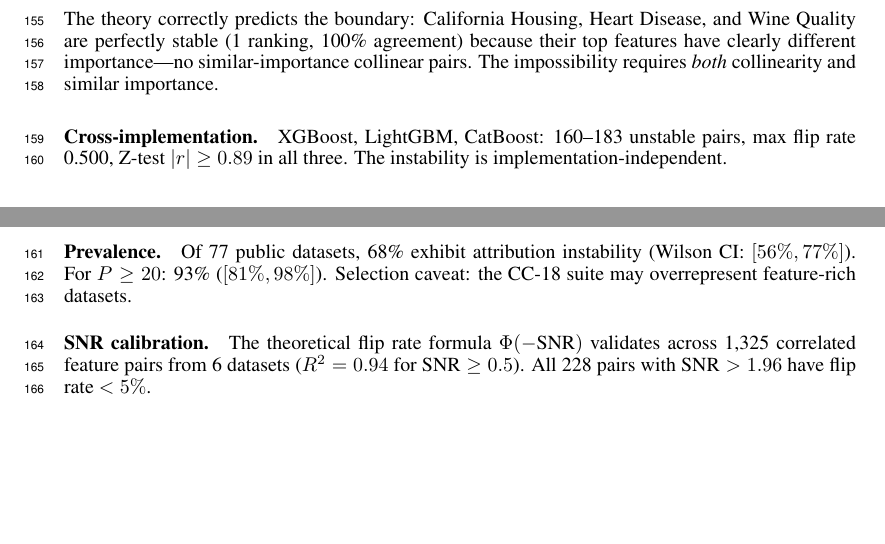
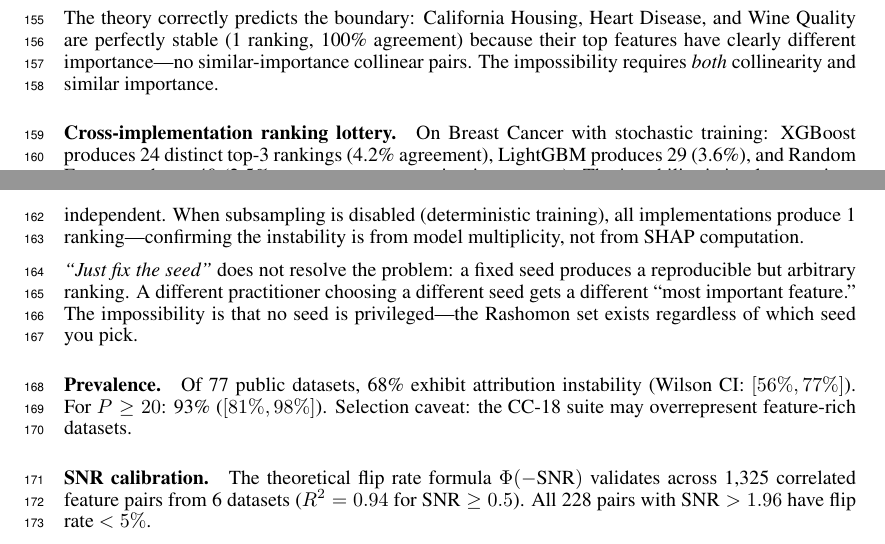
Before and after one commit to DrakeCaraker/dash-impossibility-lean, a LaTeX paper (paper/main.tex): two parts of pages 5 and 6 of 8, joined at a grey line, cut so that both start at the same text, the shorter picture padded with empty space. Compiled offline with pdfLaTeX.

Commit message:
feat: cross-implementation ranking lottery + fix-the-seed response
From /vet corrections:
- LightGBM (subsample_freq=1): 29 distinct top-3, 3.6% agreement
- Random Forest (perm imp): 40 distinct top-3, 2.5% agreement
- XGBoost: 24 distinct top-3 (original result)
- All deterministic controls: 1 ranking, 100% agreement

Added "fix the seed" response: reproducible ≠ replicable. No seed
is privileged — a different practitioner gets a different ranking.

Feature analysis: 7 different features compete for the top-3 positions
across 24 XGBoost rankings. 13 distinct unordered sets. Position #1
alternates: worst concave points (50%), mean concave points (32%),
worst area (18%).

Co-Authored-By: Claude Opus 4.6 (1M context) <noreply@anthropic.com>

```diff
--- a/paper/main.tex
+++ b/paper/main.tex
@@ -300,8 +300,10 @@ Breast Cancer produces \textbf{24 distinct top-3 rankings across 50 seeds} under
 
 The theory correctly predicts the boundary: California Housing, Heart Disease, and Wine Quality are perfectly stable (1 ranking, 100\% agreement) because their top features have clearly different importance---no similar-importance collinear pairs. The impossibility requires \emph{both} collinearity and similar importance.
 
-\paragraph{Cross-implementation.}
-XGBoost, LightGBM, CatBoost: 160--183 unstable pairs, max flip rate 0.500, Z-test $|r| \geq 0.89$ in all three. The instability is implementation-independent.
+\paragraph{Cross-implementation ranking lottery.}
+On Breast Cancer with stochastic training: XGBoost produces 24 distinct top-3 rankings (4.2\% agreement), LightGBM produces 29 (3.6\%), and Random Forest produces 40 (2.5\% agreement, permutation importance). The instability is implementation-independent. When subsampling is disabled (deterministic training), all implementations produce 1 ranking---confirming the instability is from model multiplicity, not from SHAP computation.
+
+\emph{``Just fix the seed''} does not resolve the problem: a fixed seed produces a reproducible but arbitrary ranking. A different practitioner choosing a different seed gets a different ``most important feature.'' The impossibility is that no seed is privileged---the Rashomon set exists regardless of which seed you pick.
 
 \paragraph{Prevalence.}
 Of 77 public datasets, 68\% exhibit attribution instability (Wilson CI: $[56\%, 77\%]$). For $P \geq 20$: 93\% ($[81\%, 98\%]$). Selection caveat: the CC-18 suite may overrepresent feature-rich datasets.
```
Also changed, not shown: paper/main.pdf.
